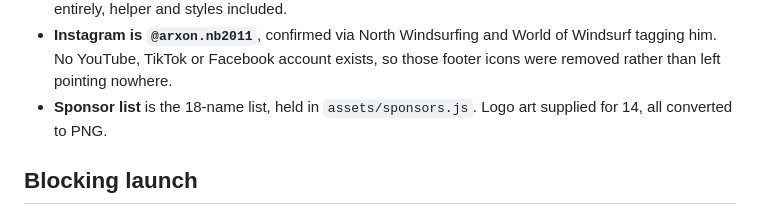
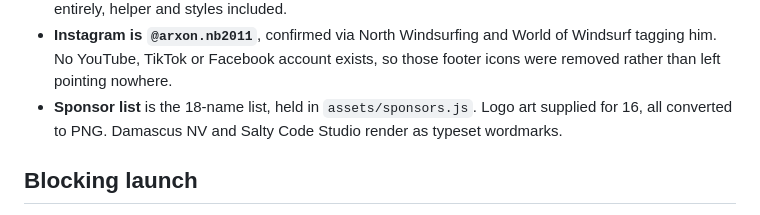
Before and after one commit to Salty-Code-studio/arxon-gomperts, a Markdown page: HANDOVER.md, the part around the change. GitHub-like rendering.

Commit message:
Correct sponsor art count in handover
Co-Authored-By: Claude <noreply@anthropic.com>
Claude-Session: https://claude.ai/code/session_01TMBLftEzA6R5xg7yoLqYu4

```diff
--- a/HANDOVER.md
+++ b/HANDOVER.md
@@ -40,7 +40,8 @@ strip, both recoverable from git at `6b4bc76`.
   of Windsurf tagging him. No YouTube, TikTok or Facebook account exists, so
   those footer icons were removed rather than left pointing nowhere.
 - **Sponsor list** is the 18-name list, held in `assets/sponsors.js`. Logo art
-  supplied for 14, all converted to PNG.
+  supplied for 16, all converted to PNG. Damascus NV and Salty Code Studio
+  render as typeset wordmarks.
 
 ## Blocking launch
 
```
